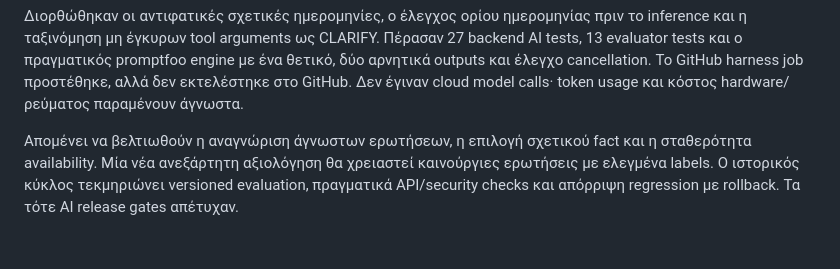
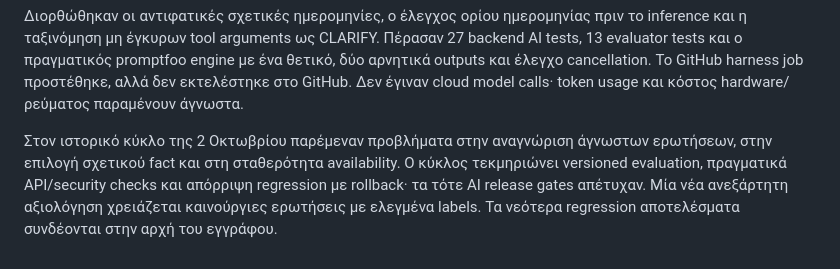
Before and after one commit to Stelios-developer/padel-club-management-platform, a Markdown page: docs/ai-evals/SUMMARY.md, the part around the change. Rendered like a GitHub page.

```diff
--- a/docs/ai-evals/SUMMARY.md
+++ b/docs/ai-evals/SUMMARY.md
@@ -22,4 +22,4 @@
 
 Διορθώθηκαν οι αντιφατικές σχετικές ημερομηνίες, ο έλεγχος ορίου ημερομηνίας πριν το inference και η ταξινόμηση μη έγκυρων tool arguments ως CLARIFY. Πέρασαν 27 backend AI tests, 13 evaluator tests και ο πραγματικός promptfoo engine με ένα θετικό, δύο αρνητικά outputs και έλεγχο cancellation. Το GitHub harness job προστέθηκε, αλλά δεν εκτελέστηκε στο GitHub. Δεν έγιναν cloud model calls· token usage και κόστος hardware/ρεύματος παραμένουν άγνωστα.
 
-Απομένει να βελτιωθούν η αναγνώριση άγνωστων ερωτήσεων, η επιλογή σχετικού fact και η σταθερότητα availability. Μία νέα ανεξάρτητη αξιολόγηση θα χρειαστεί καινούργιες ερωτήσεις με ελεγμένα labels. Ο ιστορικός κύκλος τεκμηριώνει versioned evaluation, πραγματικά API/security checks και απόρριψη regression με rollback. Τα τότε AI release gates απέτυχαν.
+Στον ιστορικό κύκλο της 2 Οκτωβρίου παρέμεναν προβλήματα στην αναγνώριση άγνωστων ερωτήσεων, στην επιλογή σχετικού fact και στη σταθερότητα availability. Ο κύκλος τεκμηριώνει versioned evaluation, πραγματικά API/security checks και απόρριψη regression με rollback· τα τότε AI release gates απέτυχαν. Μία νέα ανεξάρτητη αξιολόγηση χρειάζεται καινούργιες ερωτήσεις με ελεγμένα labels. Τα νεότερα regression αποτελέσματα συνδέονται στην αρχή του εγγράφου.
```
Also changed, not shown: docs/CLOUD.md (+1 -1 lines), docs/README.md (+1 -1 lines).
